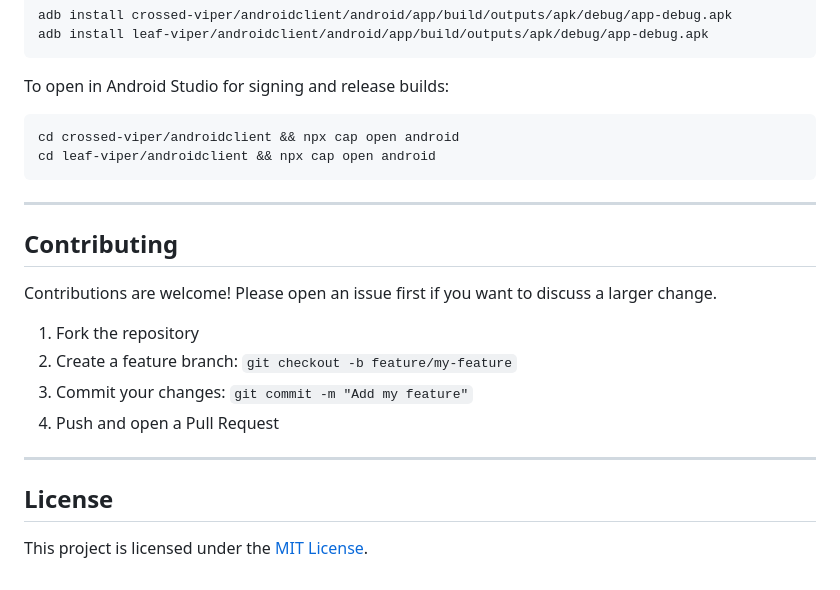
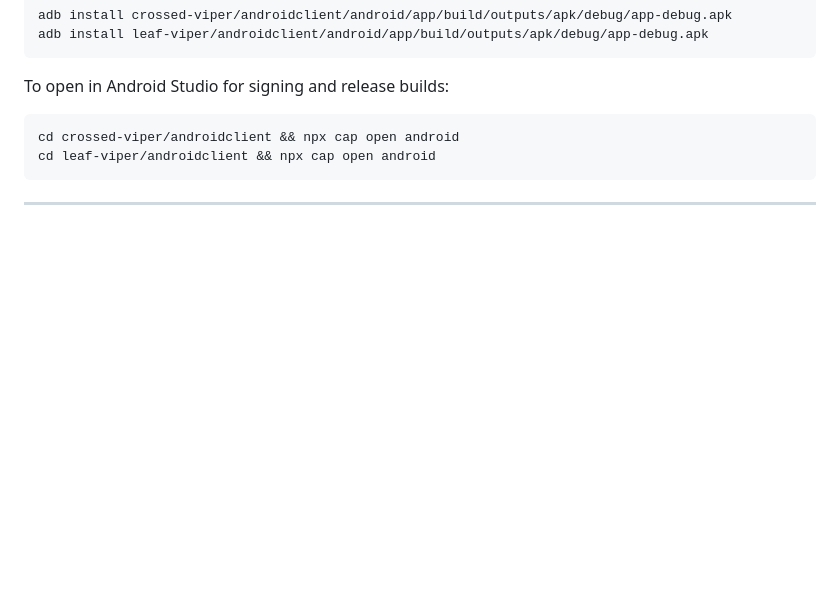
Before and after one commit to serpens-tech/viper-suite, a Markdown page: README.md, the part around the change. GitHub-like rendering; blank space fills up the shorter version.

Commit message:
Remove contributing and license sections from README
Removed contributing guidelines and license section from README.

````diff
--- a/README.md
+++ b/README.md
@@ -282,18 +282,3 @@ cd leaf-viper/androidclient && npx cap open android
 ```
 
 ---
-
-## Contributing
-
-Contributions are welcome! Please open an issue first if you want to discuss a larger change.
-
-1. Fork the repository
-2. Create a feature branch: `git checkout -b feature/my-feature`
-3. Commit your changes: `git commit -m "Add my feature"`
-4. Push and open a Pull Request
-
----
-
-## License
-
-This project is licensed under the [MIT License](LICENSE).
````
